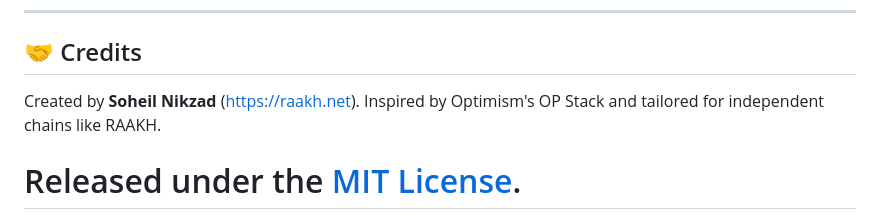
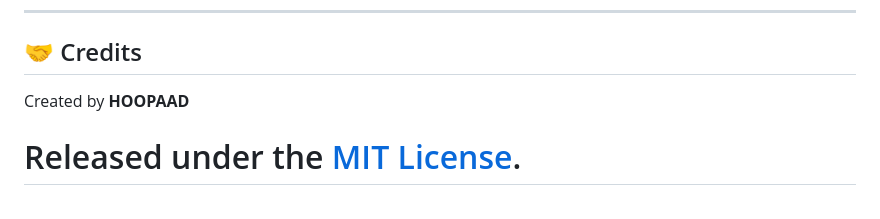
Before and after one commit to SoheilNikzad/codex, a Markdown page: raakh-network/README.md, the part around the change. Drawn GitHub-style.

```diff
--- a/raakh-network/README.md
+++ b/raakh-network/README.md
@@ -242,7 +242,7 @@ You now have a fully functional devnet. Feel free to extend it with Blockscout o
 
 ## 🤝 Credits
 
-Created by **Soheil Nikzad** (<https://raakh.net>). Inspired by Optimism's OP Stack and tailored for independent chains like RAAKH.
+Created by **HOOPAAD**
 
 Released under the [MIT License](LICENSE).
 =======
```
